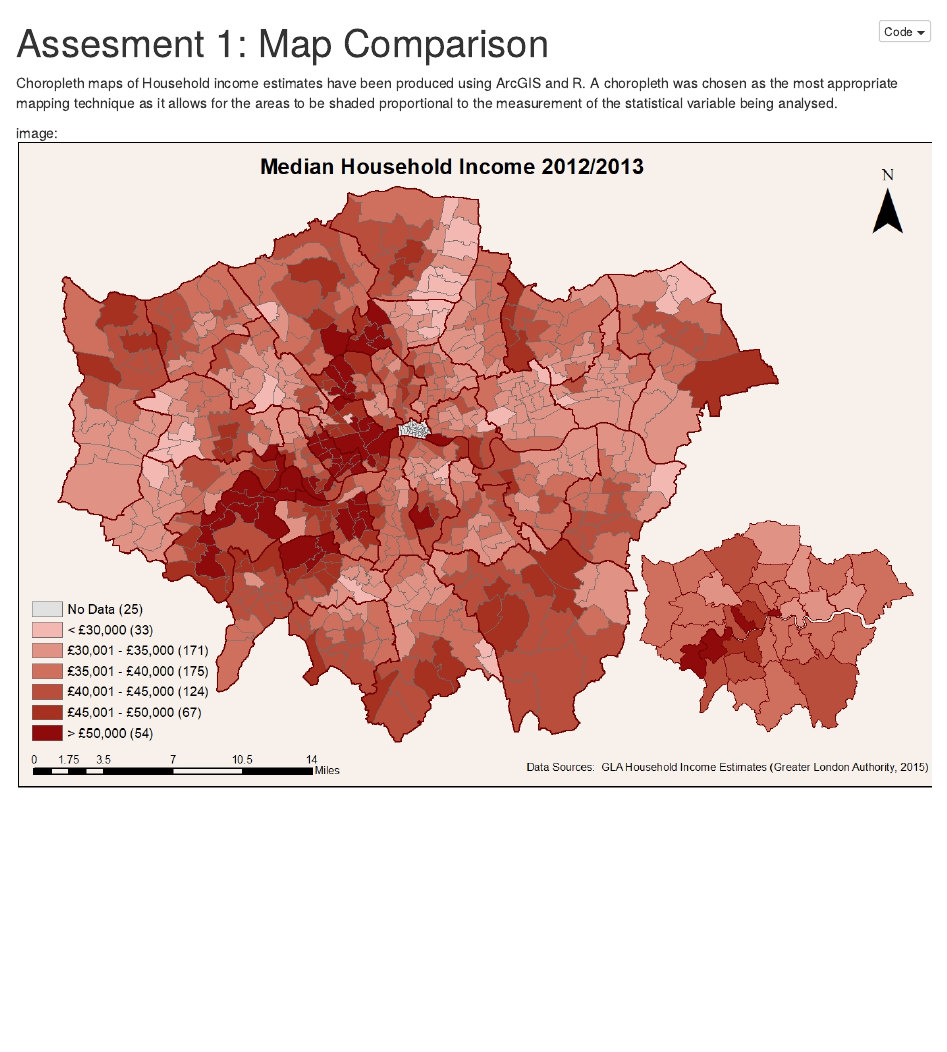
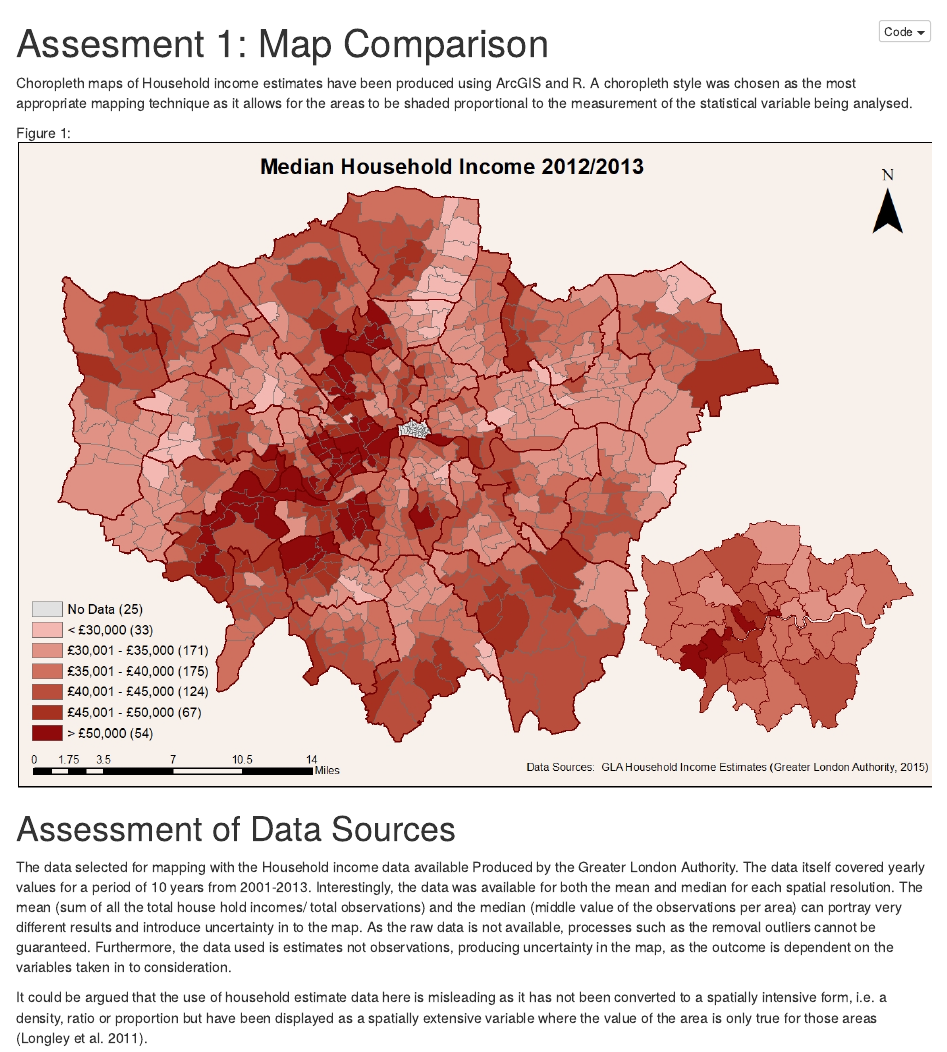
Before and after one commit to HannahG1250/GIS, an R Markdown document (AssessmentPart1.Rmd): the page in a window 1100 px wide, from its top. The pictures show the output file AssessmentPart1.nb.html that the author committed with the source, opened offline.

Commit message:
adding text

```diff
--- a/AssessmentPart1.Rmd
+++ b/AssessmentPart1.Rmd
@@ -4,6 +4,13 @@ output:
   html_notebook: default
   pdf_document: default
 ---
-Choropleth maps of Household income estimates have been produced using ArcGIS and R. A choropleth was chosen as the most appropriate mapping technique as it allows for the areas to be shaded proportional to the measurement of the statistical variable being analysed.
+Choropleth maps of Household income estimates have been produced using ArcGIS and R. A choropleth style was chosen as the most appropriate mapping technique as it allows for the areas to be shaded proportional to the measurement of the statistical variable being analysed.
 
-image: ![](IncomeMap_Final.jpg)
+Figure 1: ![](IncomeMap_Final.jpg)
+
+# Assessment of Data Sources
+
+The data selected for mapping with the Household income data available Produced by the Greater London Authority. The data itself covered yearly values for a period of 10 years from 2001-2013.
+Interestingly, the data was available for both the mean and median for each spatial resolution. The mean (sum of all the total house hold incomes/ total observations) and the median (middle value of the observations per area) can portray very different results and introduce uncertainty in to the map. As the raw data is not available, processes such as the removal outliers cannot be guaranteed. Furthermore, the data used is estimates not observations, producing uncertainty in the map, as the outcome is dependent on the variables taken in to consideration.
+
+It could be argued that the use of household estimate data here is misleading as it has not been converted to a spatially intensive form, i.e. a density, ratio or proportion but have been displayed as a spatially extensive variable where the value of the area is only true for those areas (Longley et al. 2011).
```
Also changed, not shown: AssessmentPart1.nb.html.
